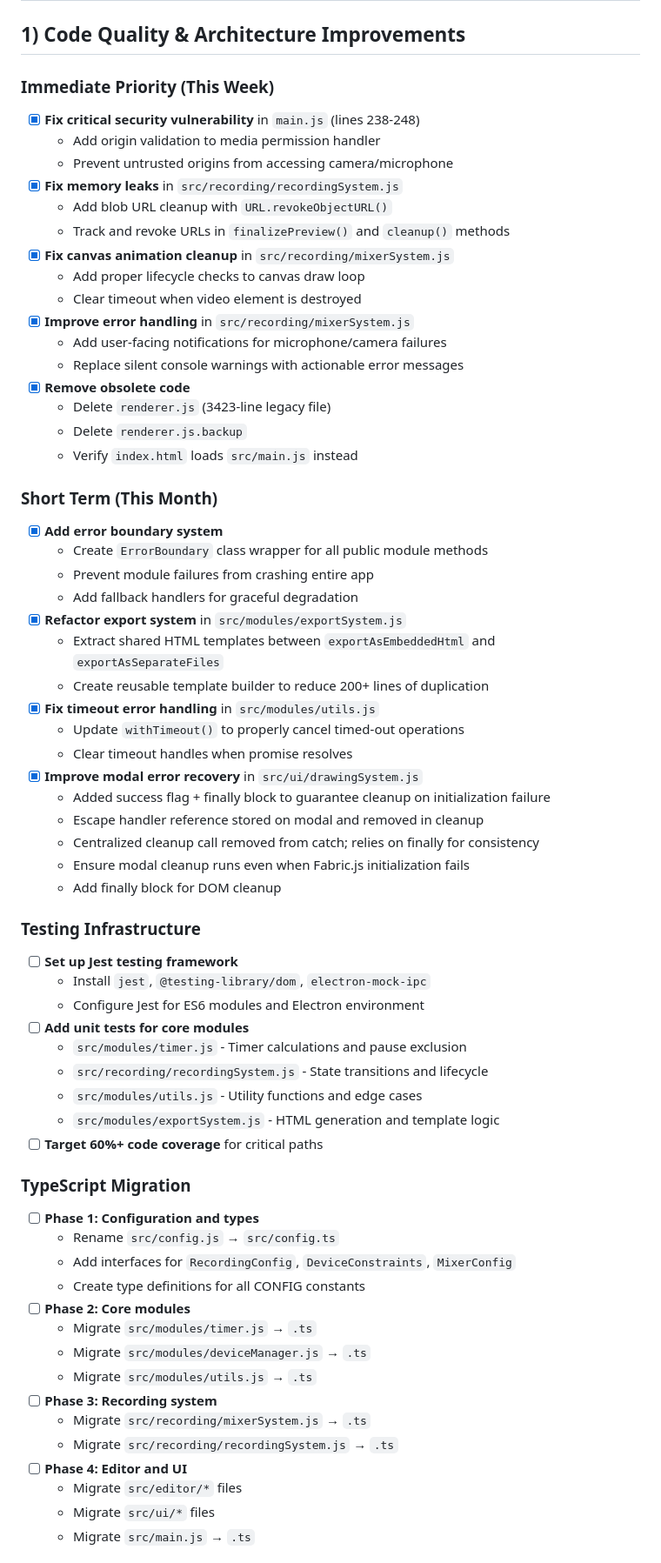
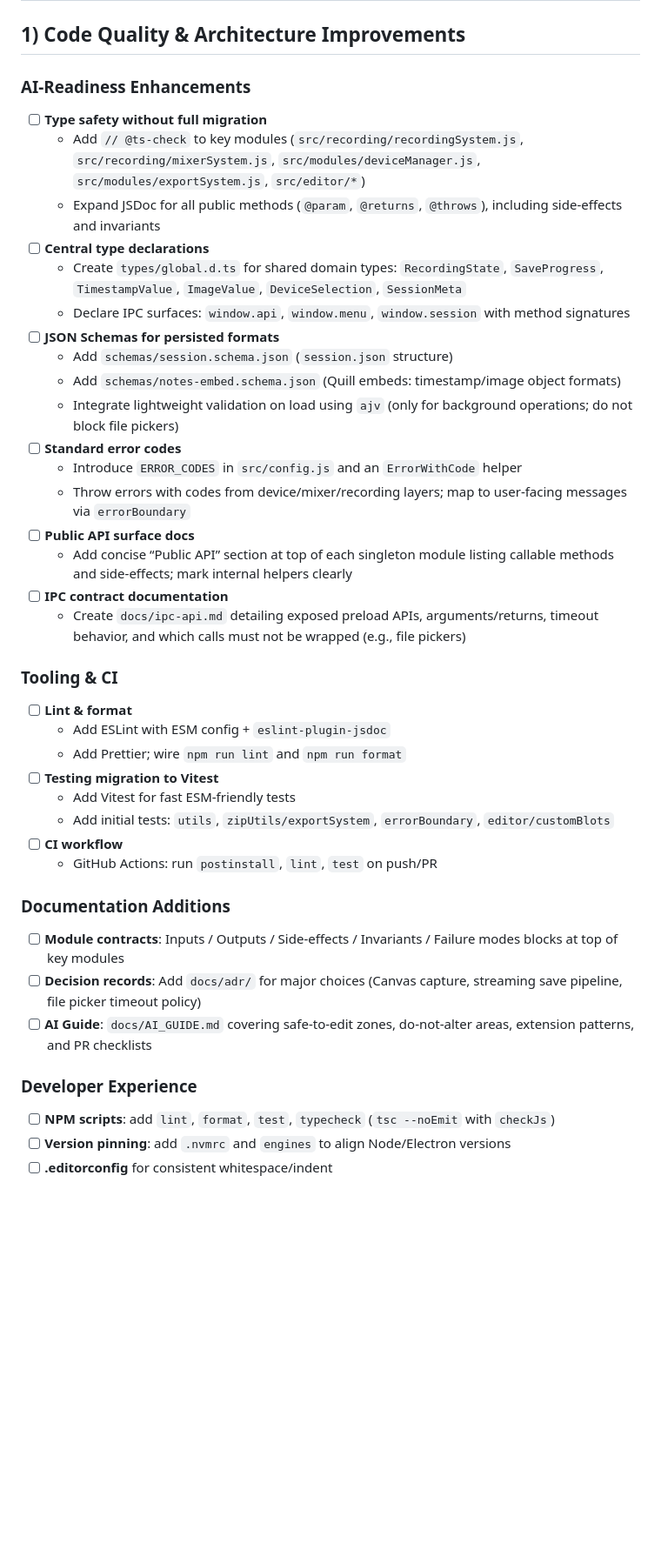
Before and after one commit to origamifreak2/note_timestamper, a Markdown page: TODO.md, the part around one of its changes. Shown at 87% size. GitHub-like rendering; blank space fills up the shorter version.

```diff
--- a/TODO.md
+++ b/TODO.md
@@ -2,67 +2,42 @@
 
 ## 1) Code Quality & Architecture Improvements
 
-### Immediate Priority (This Week)
-- [x] **Fix critical security vulnerability** in `main.js` (lines 238-248)
-  - Add origin validation to media permission handler
-  - Prevent untrusted origins from accessing camera/microphone
-- [x] **Fix memory leaks** in `src/recording/recordingSystem.js`
-  - Add blob URL cleanup with `URL.revokeObjectURL()`
-  - Track and revoke URLs in `finalizePreview()` and `cleanup()` methods
-- [x] **Fix canvas animation cleanup** in `src/recording/mixerSystem.js`
-  - Add proper lifecycle checks to canvas draw loop
-  - Clear timeout when video element is destroyed
-- [x] **Improve error handling** in `src/recording/mixerSystem.js`
-  - Add user-facing notifications for microphone/camera failures
-  - Replace silent console warnings with actionable error messages
-- [x] **Remove obsolete code**
-  - Delete `renderer.js` (3423-line legacy file)
-  - Delete `renderer.js.backup`
-  - Verify `index.html` loads `src/main.js` instead
+### AI-Readiness Enhancements
+- [ ] **Type safety without full migration**
+  - Add `// @ts-check` to key modules (`src/recording/recordingSystem.js`, `src/recording/mixerSystem.js`, `src/modules/deviceManager.js`, `src/modules/exportSystem.js`, `src/editor/*`)
+  - Expand JSDoc for all public methods (`@param`, `@returns`, `@throws`), including side-effects and invariants
+- [ ] **Central type declarations**
+  - Create `types/global.d.ts` for shared domain types: `RecordingState`, `SaveProgress`, `TimestampValue`, `ImageValue`, `DeviceSelection`, `SessionMeta`
+  - Declare IPC surfaces: `window.api`, `window.menu`, `window.session` with method signatures
+- [ ] **JSON Schemas for persisted formats**
+  - Add `schemas/session.schema.json` (`session.json` structure)
+  - Add `schemas/notes-embed.schema.json` (Quill embeds: timestamp/image object formats)
+  - Integrate lightweight validation on load using `ajv` (only for background operations; do not block file pickers)
+- [ ] **Standard error codes**
+  - Introduce `ERROR_CODES` in `src/config.js` and an `ErrorWithCode` helper
+  - Throw errors with codes from device/mixer/recording layers; map to user-facing messages via `errorBoundary`
+- [ ] **Public API surface docs**
+  - Add concise “Public API” section at top of each singleton module listing callable methods and side-effects; mark internal helpers clearly
+- [ ] **IPC contract documentation**
+  - Create `docs/ipc-api.md` detailing exposed preload APIs, arguments/returns, timeout behavior, and which calls must not be wrapped (e.g., file pickers)
 
-### Short Term (This Month)
-- [x] **Add error boundary system**
-  - Create `ErrorBoundary` class wrapper for all public module methods
-  - Prevent module failures from crashing entire app
-  - Add fallback handlers for graceful degradation
-- [x] **Refactor export system** in `src/modules/exportSystem.js`
-  - Extract shared HTML templates between `exportAsEmbeddedHtml` and `exportAsSeparateFiles`
-  - Create reusable template builder to reduce 200+ lines of duplication
-- [x] **Fix timeout error handling** in `src/modules/utils.js`
-  - Update `withTimeout()` to properly cancel timed-out operations
-  - Clear timeout handles when promise resolves
-- [x] **Improve modal error recovery** in `src/ui/drawingSystem.js`
-  - Added success flag + finally block to guarantee cleanup on initialization failure
-  - Escape handler reference stored on modal and removed in cleanup
-  - Centralized cleanup call removed from catch; relies on finally for consistency
-  - Ensure modal cleanup runs even when Fabric.js initialization fails
-  - Add finally block for DOM cleanup
+### Tooling & CI
+- [ ] **Lint & format**
+  - Add ESLint with ESM config + `eslint-plugin-jsdoc`
+  - Add Prettier; wire `npm run lint` and `npm run format`
+- [ ] **Testing migration to Vitest**
+  - Add Vitest for fast ESM-friendly tests
+  - Add initial tests: `utils`, `zipUtils/exportSystem`, `errorBoundary`, `editor/customBlots`
+- [ ] **CI workflow**
+  - GitHub Actions: run `postinstall`, `lint`, `test` on push/PR
 
-### Testing Infrastructure
-- [ ] **Set up Jest testing framework**
-  - Install `jest`, `@testing-library/dom`, `electron-mock-ipc`
-  - Configure Jest for ES6 modules and Electron environment
-- [ ] **Add unit tests for core modules**
-  - `src/modules/timer.js` - Timer calculations and pause exclusion
-  - `src/recording/recordingSystem.js` - State transitions and lifecycle
-  - `src/modules/utils.js` - Utility functions and edge cases
-  - `src/modules/exportSystem.js` - HTML generation and template logic
-- [ ] **Target 60%+ code coverage** for critical paths
+### Documentation Additions
+- [ ] **Module contracts**: Inputs / Outputs / Side-effects / Invariants / Failure modes blocks at top of key modules
+- [ ] **Decision records**: Add `docs/adr/` for major choices (Canvas capture, streaming save pipeline, file picker timeout policy)
+- [ ] **AI Guide**: `docs/AI_GUIDE.md` covering safe-to-edit zones, do-not-alter areas, extension patterns, and PR checklists
 
-### TypeScript Migration
-- [ ] **Phase 1: Configuration and types**
-  - Rename `src/config.js` → `src/config.ts`
-  - Add interfaces for `RecordingConfig`, `DeviceConstraints`, `MixerConfig`
-  - Create type definitions for all CONFIG constants
-- [ ] **Phase 2: Core modules**
-  - Migrate `src/modules/timer.js` → `.ts`
-  - Migrate `src/modules/deviceManager.js` → `.ts`
-  - Migrate `src/modules/utils.js` → `.ts`
-- [ ] **Phase 3: Recording system**
-  - Migrate `src/recording/mixerSystem.js` → `.ts`
-  - Migrate `src/recording/recordingSystem.js` → `.ts`
-- [ ] **Phase 4: Editor and UI**
-  - Migrate `src/editor/*` files
-  - Migrate `src/ui/*` files
-  - Migrate `src/main.js` → `.ts`
+### Developer Experience
+- [ ] **NPM scripts**: add `lint`, `format`, `test`, `typecheck` (`tsc --noEmit` with `checkJs`)
+- [ ] **Version pinning**: add `.nvmrc` and `engines` to align Node/Electron versions
+- [ ] **.editorconfig** for consistent whitespace/indent
 
```
Also changed, not shown: other parts of TODO.md (+9 -42 lines).
